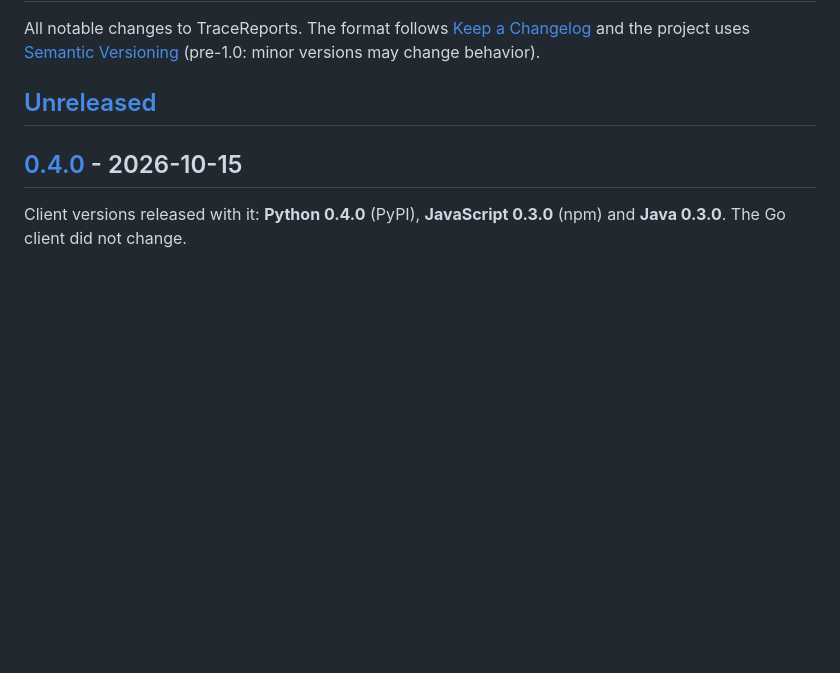
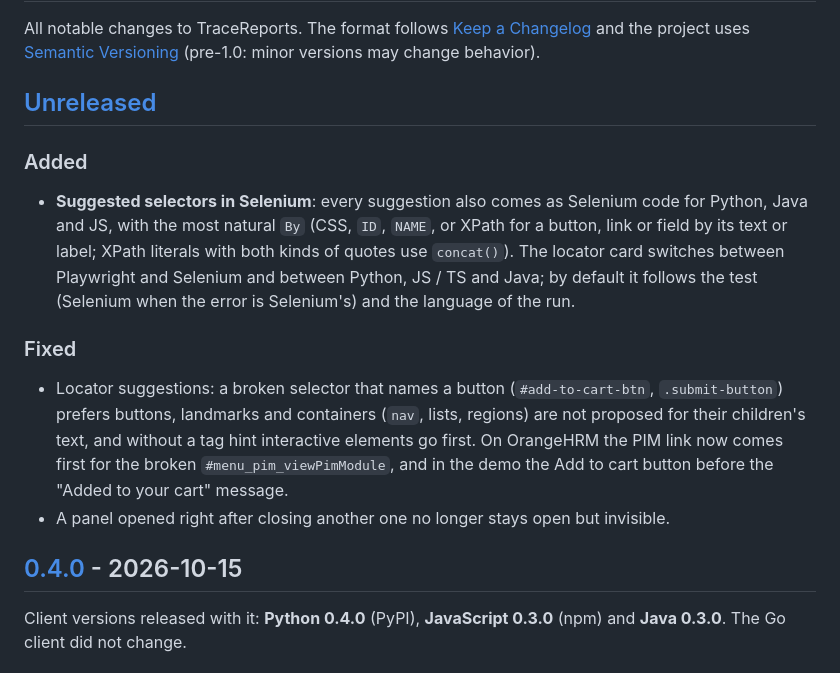
Before and after one commit to josemiguellopez/tracereports, a Markdown page: CHANGELOG.md, the part around the change. Drawn GitHub-style; blank space fills up the shorter version.

Commit message:
docs: suggested selectors in Selenium

```diff
--- a/CHANGELOG.md
+++ b/CHANGELOG.md
@@ -5,6 +5,22 @@ All notable changes to TraceReports. The format follows
 [Semantic Versioning](https://semver.org/) (pre-1.0: minor versions may change behavior).
 
 ## [Unreleased]
+
+### Added
+
+- **Suggested selectors in Selenium**: every suggestion also comes as Selenium code for Python, Java and JS, with
+  the most natural `By` (CSS, `ID`, `NAME`, or XPath for a button, link or field by its text or label; XPath
+  literals with both kinds of quotes use `concat()`). The locator card switches between Playwright and Selenium
+  and between Python, JS / TS and Java; by default it follows the test (Selenium when the error is Selenium's)
+  and the language of the run.
+
+### Fixed
+
+- Locator suggestions: a broken selector that names a button (`#add-to-cart-btn`, `.submit-button`) prefers
+  buttons, landmarks and containers (`nav`, lists, regions) are not proposed for their children's text, and
+  without a tag hint interactive elements go first. On OrangeHRM the PIM link now comes first for the broken
+  `#menu_pim_viewPimModule`, and in the demo the Add to cart button before the "Added to your cart" message.
+- A panel opened right after closing another one no longer stays open but invisible.
 
 ## [0.4.0] - 2026-10-15
 
```
Also changed, not shown: docs/en/selenium.md (+16 -1 lines), docs/es/selenium.md (+16 -1 lines).
